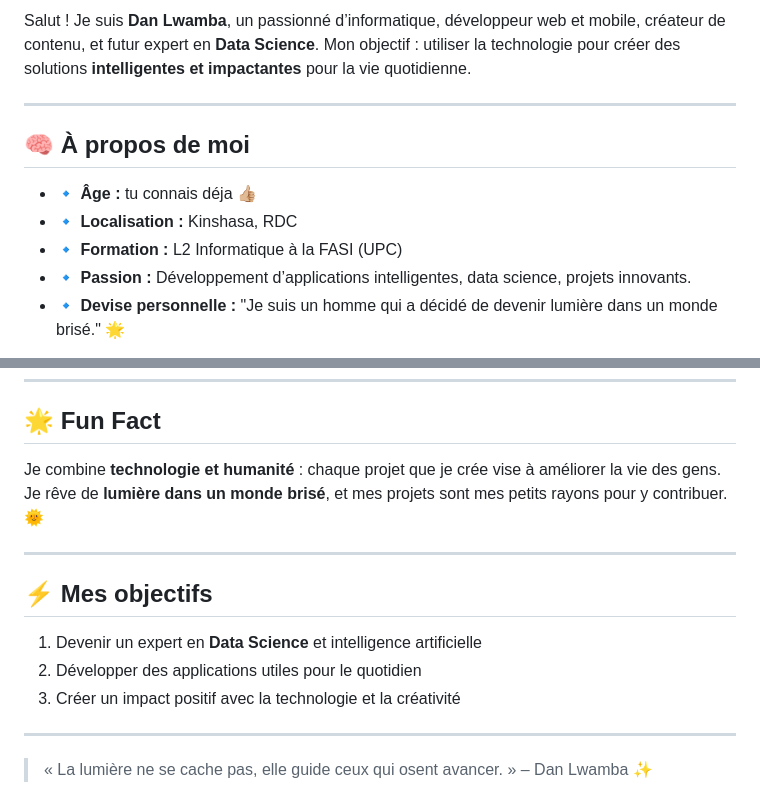
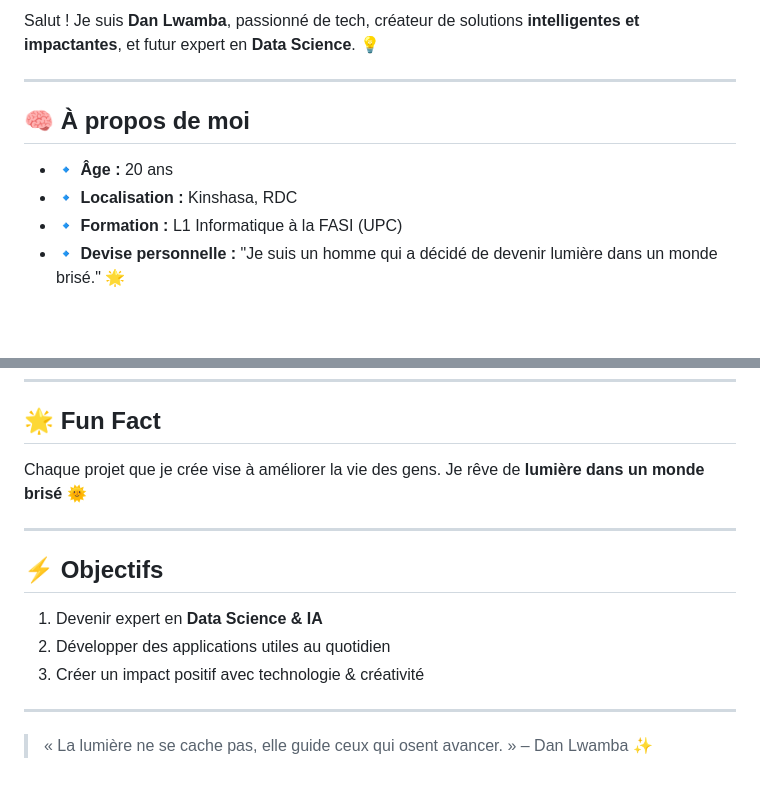
Before and after one commit to Dan09784/MyPerson, a Markdown page: README.md, 2 parts joined by grey strips. Rendered like a GitHub page; blank space fills up the shorter version.

Commit message:
Update README.md
Final

```diff
--- a/README.md
+++ b/README.md
@@ -4,12 +4,11 @@
 
-Salut ! Je suis **Dan Lwamba**, un passionné d’informatique, développeur web et mobile, créateur de contenu, et futur expert en **Data Science**. Mon objectif : utiliser la technologie pour créer des solutions **intelligentes et impactantes** pour la vie quotidienne.
+Salut ! Je suis **Dan Lwamba**, passionné de tech, créateur de solutions **intelligentes et impactantes**, et futur expert en **Data Science**. 💡
 
 ---
 
 ## 🧠 À propos de moi
 
-- 🔹 **Âge :** tu connais déja 👍🏼
+- 🔹 **Âge :** 20 ans
 - 🔹 **Localisation :** Kinshasa, RDC
-- 🔹 **Formation :** L2 Informatique à la FASI (UPC)
-- 🔹 **Passion :** Développement d’applications intelligentes, data science, projets innovants.
+- 🔹 **Formation :** L1 Informatique à la FASI (UPC)
 - 🔹 **Devise personnelle :** "Je suis un homme qui a décidé de devenir lumière dans un monde brisé." 🌟
@@ -80,14 +93,15 @@ Salut ! Je suis **Dan Lwamba**, un passionné d’informatique, développeur web
 ---
 
 ## 🌟 Fun Fact
-Je combine **technologie et humanité** : chaque projet que je crée vise à améliorer la vie des gens. Je rêve de **lumière dans un monde brisé**, et mes projets sont mes petits rayons pour y contribuer. 🌞
+Chaque projet que je crée vise à améliorer la vie des gens. Je rêve de **lumière dans un monde brisé** 🌞
 
 ---
 
-## ⚡ Mes objectifs
-1. Devenir un expert en **Data Science** et intelligence artificielle
-2. Développer des applications utiles pour le quotidien
-3. Créer un impact positif avec la technologie et la créativité
+## ⚡ Objectifs
+
+1. Devenir expert en **Data Science & IA**
+2. Développer des applications utiles au quotidien
+3. Créer un impact positif avec technologie & créativité
 
 ---
 
```
Also changed, not shown: other parts of README.md (+41 -23 lines).
